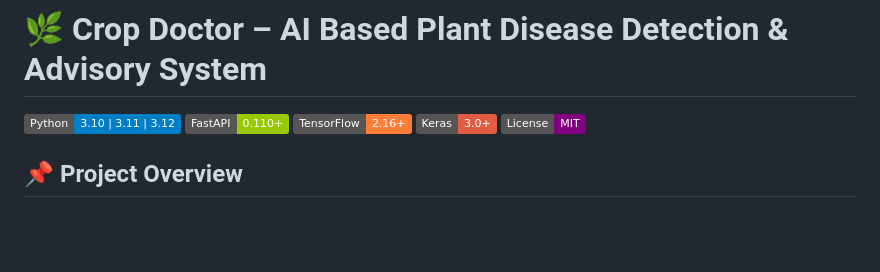
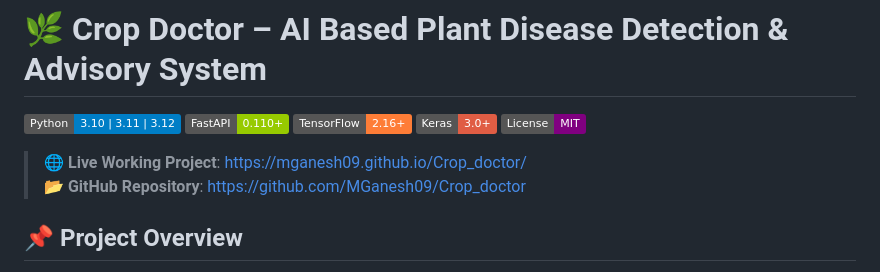
Before and after one commit to MGanesh09/Crop_doctor, a Markdown page: README.md, the part around the change. Drawn GitHub-style; badges without logos; blank space fills up the shorter version.

Commit message:
docs: Add live working project link to README

```diff
--- a/README.md
+++ b/README.md
@@ -5,6 +5,10 @@
 [![TensorFlow](https://img.shields.io/badge/TensorFlow-2.16+-orange.svg)](https://tensorflow.org/)
 [![Keras](https://img.shields.io/badge/Keras-3.0+-red.svg)](https://keras.io/)
 [![License](https://img.shields.io/badge/License-MIT-purple.svg)](LICENSE)
+
+> 🌐 **Live Working Project**: [https://mganesh09.github.io/Crop_doctor/](https://mganesh09.github.io/Crop_doctor/)
+> 📂 **GitHub Repository**: [https://github.com/MGanesh09/Crop_doctor](https://github.com/MGanesh09/Crop_doctor)
+
 
 ## 📌 Project Overview
 
```
